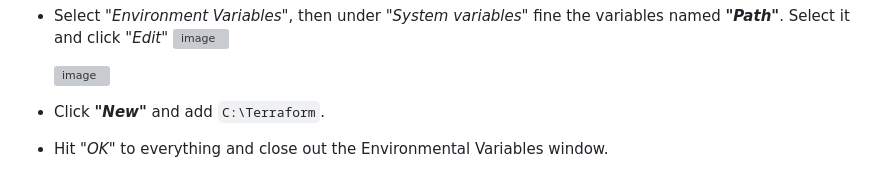
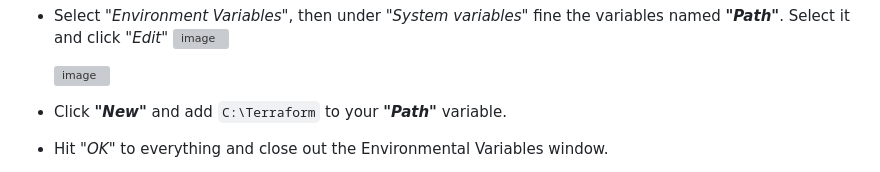
Before and after one commit to dk-fern/flaskWebApp-with-docker, a Markdown page: Project Guide/3_Terraform.md, the part around the change. GitHub-like rendering; grey boxes are pictures that could not be loaded.

```diff
--- a/Project Guide/3_Terraform.md
+++ b/Project Guide/3_Terraform.md
@@ -39,7 +39,7 @@ Download the latest version of Terraform [HERE](https://developer.hashicorp.com/
 
     <img width="434" alt="image" src="https://github.com/dk-fern/flaskWebApp-with-docker/assets/110493897/baad7eea-72f9-419d-9093-6cd3f91dbad2">
 
-- Click ***"New"*** and add `C:\Terraform`.
+- Click ***"New"*** and add `C:\Terraform` to your ***"Path"*** variable.
 - Hit *"OK"* to everything and close out the Environmental Variables window.
 - Test that it worked: Open a terminal in VS Code (*Remember: **Terminal** > **New Terminal***) and type: `terraform --version`. If you get a version number and not an error message, then congrats! You've finished this step.
     <img width="634" alt="image" src="https://github.com/dk-fern/flaskWebApp-with-docker/assets/110493897/3cb900aa-4f7c-485d-8d21-da86012d0614">
```
